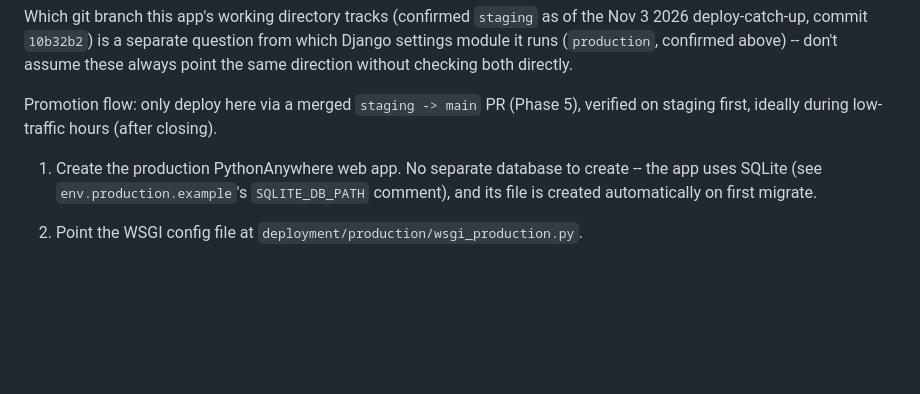
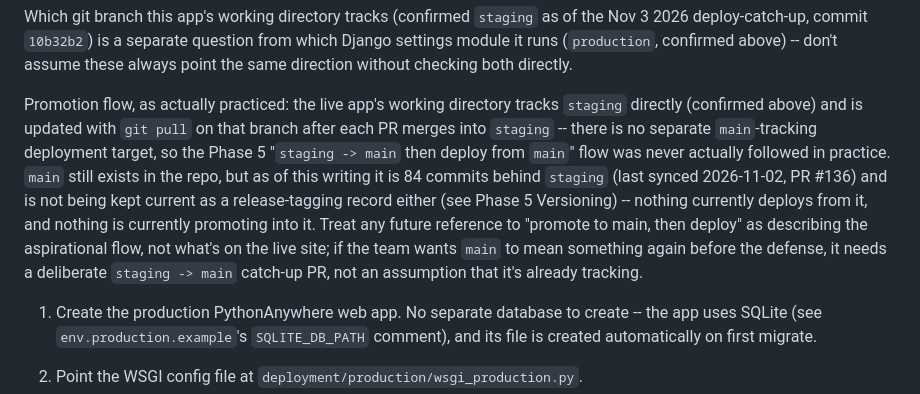
Before and after one commit to eniemennie/SanServeAll, a Markdown page: deployment/production/notes.md, the part around the change. Drawn GitHub-style; blank space fills up the shorter version.

Commit message:
docs: reconcile main/staging branch-strategy docs with actual practice
Two concrete mismatches found between documented strategy and reality:

- Phase 5 doc claimed "squash and merge" into staging/main; actual
  practice since PR #183 uses real merge commits (verified via git log
  and the GitHub API), preserving each PR's individual commits.
- Production deployment notes still described a "staging -> main, then
  deploy from main" promotion flow, even though the same file already
  confirms the live app's working directory tracks staging directly.
  main is also now 84 commits behind staging (last synced 2026-11-02,
  PR #136), so it isn't functioning as a release-tagging record either
  right now.

Both docs are corrected to describe what's actually happening, per the
task tracker's "reconcile main vs staging branch strategy docs" item.

Co-Authored-By: Claude Sonnet 5 <noreply@anthropic.com>
Claude-Session: https://claude.ai/code/session_015XWpaJNLYUGuNLPPiFrb3P

```diff
--- a/deployment/production/notes.md
+++ b/deployment/production/notes.md
@@ -29,8 +29,20 @@ separate question from which Django settings module it runs
 (`production`, confirmed above) -- don't assume these always point the
 same direction without checking both directly.
 
-Promotion flow: only deploy here via a merged `staging -> main` PR (Phase 5),
-verified on staging first, ideally during low-traffic hours (after closing).
+Promotion flow, as actually practiced: the live app's working directory
+tracks `staging` directly (confirmed above) and is updated with `git pull`
+on that branch after each PR merges into `staging` -- there is no separate
+`main`-tracking deployment target, so the Phase 5 "`staging -> main` then
+deploy from `main`" flow was never actually followed in practice. `main`
+still exists in the repo, but as of this writing it is 84 commits behind
+`staging` (last synced 2026-11-02, PR #136) and is not being kept current
+as a release-tagging record either (see Phase 5 Versioning) -- nothing
+currently deploys from it, and nothing is currently promoting into it.
+Treat any future reference to "promote to main, then deploy" as describing
+the aspirational flow, not what's on the live site; if the team wants
+`main` to mean something again before the defense, it needs a deliberate
+`staging -> main` catch-up PR, not an assumption that it's already
+tracking.
 
 1. Create the production PythonAnywhere web app. No separate database to create --
    the app uses SQLite (see `env.production.example`'s `SQLITE_DB_PATH` comment),
```
Also changed, not shown: docs/SanServeAll_Phase5_GitHub_Strategy.md (+1 -1 lines).
